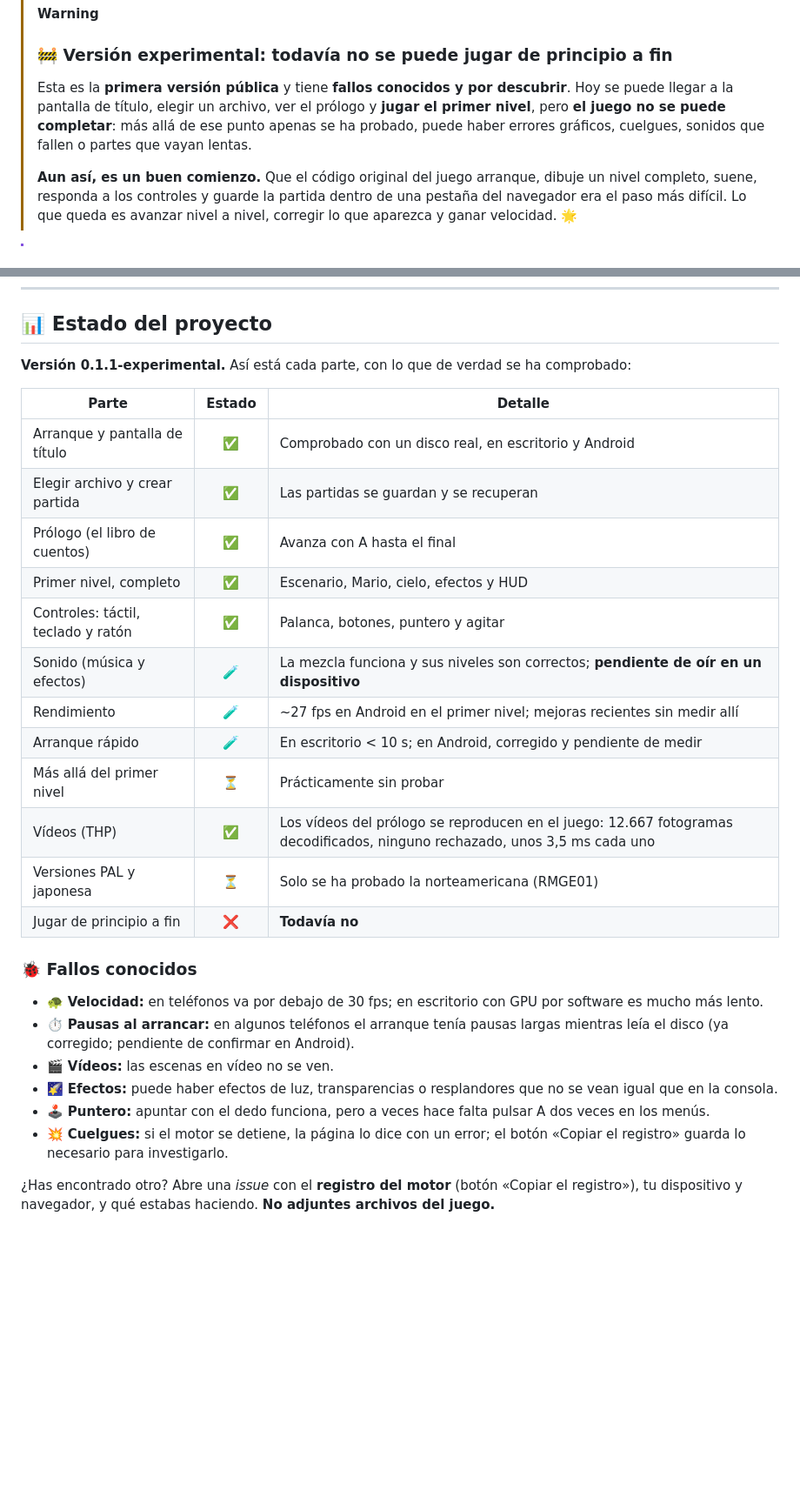
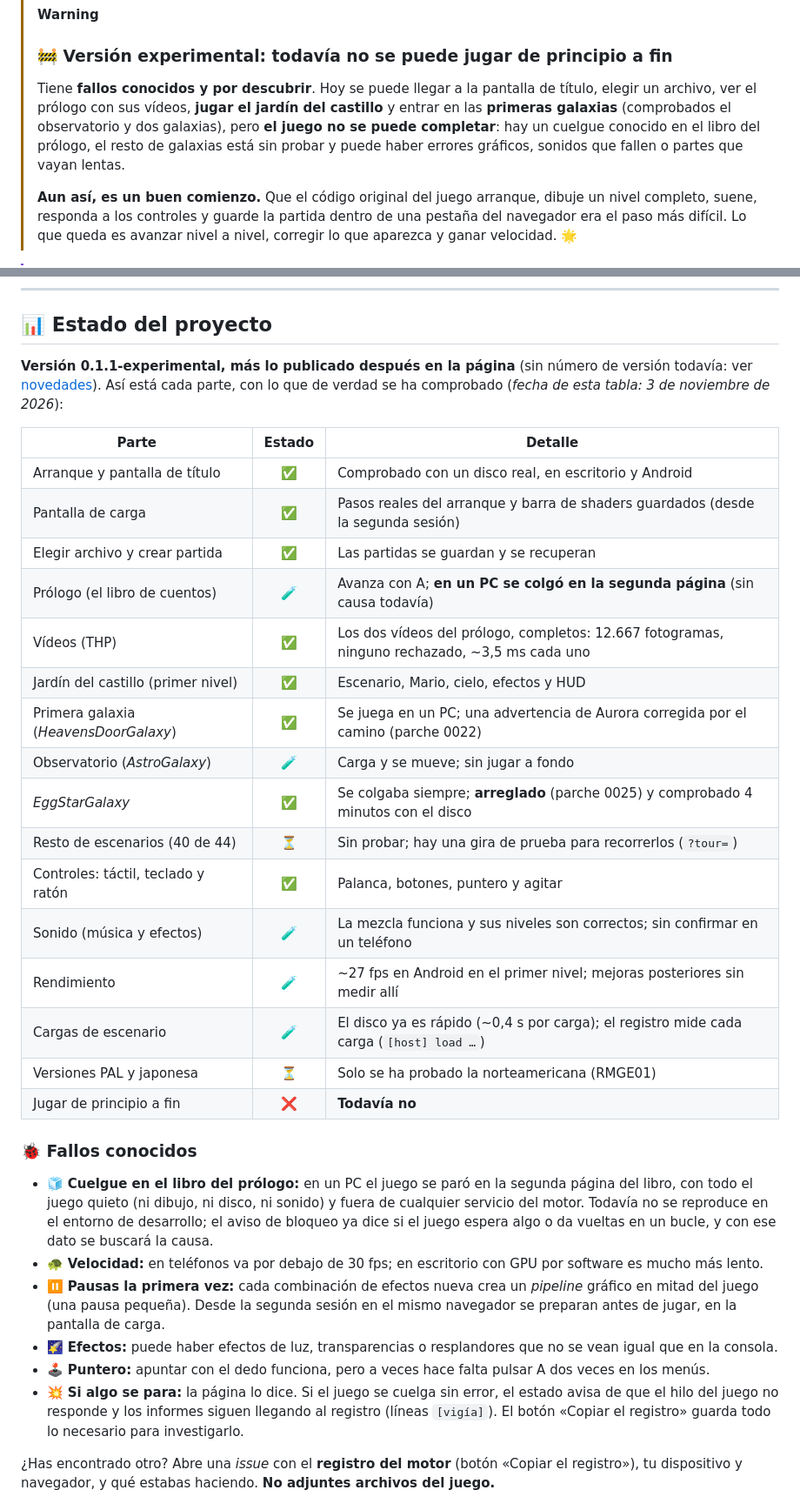
Before and after one commit to Gonzaloprogame/Super-Mario-Galaxy-Web, a Markdown page: README.md, 2 parts joined by grey strips. Shown at 87% size. GitHub-like rendering; blank space fills up the shorter version.

```diff
--- a/README.md
+++ b/README.md
@@ -34,10 +34,10 @@
 
 > [!WARNING]
 > ### 🚧 Versión experimental: todavía no se puede jugar de principio a fin
-> Esta es la **primera versión pública** y tiene **fallos conocidos y por descubrir**. Hoy se puede llegar
-> a la pantalla de título, elegir un archivo, ver el prólogo y **jugar el primer nivel**, pero **el juego no se puede
-> completar**: más allá de ese punto apenas se ha probado, puede haber errores gráficos, cuelgues, sonidos que
-> fallen o partes que vayan lentas.
+> Tiene **fallos conocidos y por descubrir**. Hoy se puede llegar a la pantalla de título, elegir un archivo, ver el
+> prólogo con sus vídeos, **jugar el jardín del castillo** y entrar en las **primeras galaxias** (comprobados el observatorio y
+> dos galaxias), pero **el juego no se puede completar**: hay un cuelgue conocido en el libro del prólogo, el resto
+> de galaxias está sin probar y puede haber errores gráficos, sonidos que fallen o partes que vayan lentas.
 >
 > **Aun así, es un buen comienzo.** Que el código original del juego arranque, dibuje un nivel completo, suene,
 > responda a los controles y guarde la partida dentro de una pestaña del navegador era el paso más difícil. Lo que
@@ -143,33 +143,43 @@ de inmediato.
 
 ## 📊 Estado del proyecto
 
-**Versión 0.1.1-experimental.** Así está cada parte, con lo que de verdad se ha comprobado:
+**Versión 0.1.1-experimental, más lo publicado después en la página** (sin número de versión todavía: ver
+[novedades](#-novedades-desde-la-011-experimental)). Así está cada parte, con lo que de verdad se ha comprobado (*fecha
+de esta tabla: 3 de noviembre de 2026*):
 
 | Parte | Estado | Detalle |
 |---|:---:|---|
 | Arranque y pantalla de título | ✅ | Comprobado con un disco real, en escritorio y Android |
+| Pantalla de carga | ✅ | Pasos reales del arranque y barra de shaders guardados (desde la segunda sesión) |
 | Elegir archivo y crear partida | ✅ | Las partidas se guardan y se recuperan |
-| Prólogo (el libro de cuentos) | ✅ | Avanza con A hasta el final |
-| Primer nivel, completo | ✅ | Escenario, Mario, cielo, efectos y HUD |
+| Prólogo (el libro de cuentos) | 🧪 | Avanza con A; **en un PC se colgó en la segunda página** (sin causa todavía) |
+| Vídeos (THP) | ✅ | Los dos vídeos del prólogo, completos: 12.667 fotogramas, ninguno rechazado, ~3,5 ms cada uno |
+| Jardín del castillo (primer nivel) | ✅ | Escenario, Mario, cielo, efectos y HUD |
+| Primera galaxia (*HeavensDoorGalaxy*) | ✅ | Se juega en un PC; una advertencia de Aurora corregida por el camino (parche 0022) |
+| Observatorio (*AstroGalaxy*) | 🧪 | Carga y se mueve; sin jugar a fondo |
+| *EggStarGalaxy* | ✅ | Se colgaba siempre; **arreglado** (parche 0025) y comprobado 4 minutos con el disco |
+| Resto de escenarios (40 de 44) | ⏳ | Sin probar; hay una gira de prueba para recorrerlos (`?tour=`) |
 | Controles: táctil, teclado y ratón | ✅ | Palanca, botones, puntero y agitar |
-| Sonido (música y efectos) | 🧪 | La mezcla funciona y sus niveles son correctos; **pendiente de oír en un dispositivo** |
-| Rendimiento | 🧪 | ~27 fps en Android en el primer nivel; mejoras recientes sin medir allí |
-| Arranque rápido | 🧪 | En escritorio < 10 s; en Android, corregido y pendiente de medir |
-| Más allá del primer nivel | ⏳ | Prácticamente sin probar |
-| Vídeos (THP) | ✅ | Los vídeos del prólogo se reproducen en el juego: 12.667 fotogramas decodificados, ninguno rechazado, unos 3,5 ms cada uno |
+| Sonido (música y efectos) | 🧪 | La mezcla funciona y sus niveles son correctos; sin confirmar en un teléfono |
+| Rendimiento | 🧪 | ~27 fps en Android en el primer nivel; mejoras posteriores sin medir allí |
+| Cargas de escenario | 🧪 | El disco ya es rápido (~0,4 s por carga); el registro mide cada carga (`[host] load …`) |
 | Versiones PAL y japonesa | ⏳ | Solo se ha probado la norteamericana (RMGE01) |
 | Jugar de principio a fin | ❌ | **Todavía no** |
 
 ### 🐞 Fallos conocidos
 
+- 🧊 **Cuelgue en el libro del prólogo:** en un PC el juego se paró en la segunda página del libro, con todo el juego
+  quieto (ni dibujo, ni disco, ni sonido) y fuera de cualquier servicio del motor. Todavía no se reproduce en el
+  entorno de desarrollo; el aviso de bloqueo ya dice si el juego espera algo o da vueltas en un bucle, y con ese dato
+  se buscará la causa.
 - 🐢 **Velocidad:** en teléfonos va por debajo de 30 fps; en escritorio con GPU por software es mucho más lento.
-- ⏱️ **Pausas al arrancar:** en algunos teléfonos el arranque tenía pausas largas mientras leía el disco (ya
-  corregido; pendiente de confirmar en Android).
-- 🎬 **Vídeos:** las escenas en vídeo no se ven.
+- ⏸️ **Pausas la primera vez:** cada combinación de efectos nueva crea un *pipeline* gráfico en mitad del juego (una
+  pausa pequeña). Desde la segunda sesión en el mismo navegador se preparan antes de jugar, en la pantalla de carga.
 - 🌠 **Efectos:** puede haber efectos de luz, transparencias o resplandores que no se vean igual que en la consola.
 - 🕹️ **Puntero:** apuntar con el dedo funciona, pero a veces hace falta pulsar A dos veces en los menús.
-- 💥 **Cuelgues:** si el motor se detiene, la página lo dice con un error; el botón «Copiar el registro» guarda lo
-  necesario para investigarlo.
+- 💥 **Si algo se para:** la página lo dice. Si el juego se cuelga sin error, el estado avisa de que el hilo del juego
+  no responde y los informes siguen llegando al registro (líneas `[vigía]`). El botón «Copiar el registro» guarda todo
+  lo necesario para investigarlo.
 
 ¿Has encontrado otro? Abre una *issue* con el **registro del motor** (botón «Copiar el registro»), tu dispositivo y
 navegador, y qué estabas haciendo. **No adjuntes archivos del juego.**
```
Also changed, not shown: other parts of README.md (+35 -2 lines).
